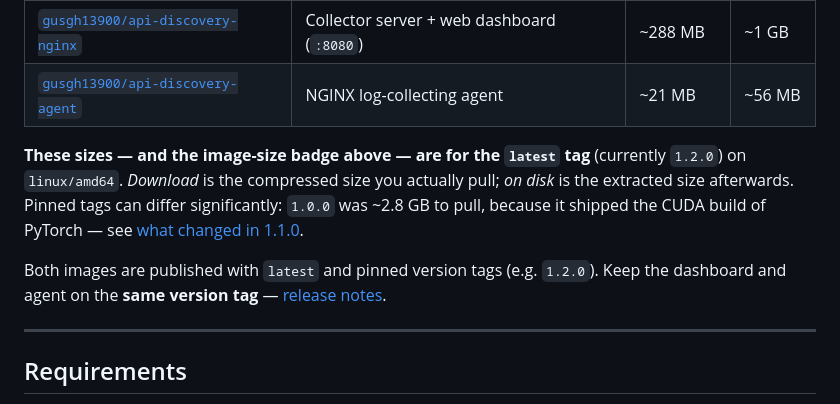
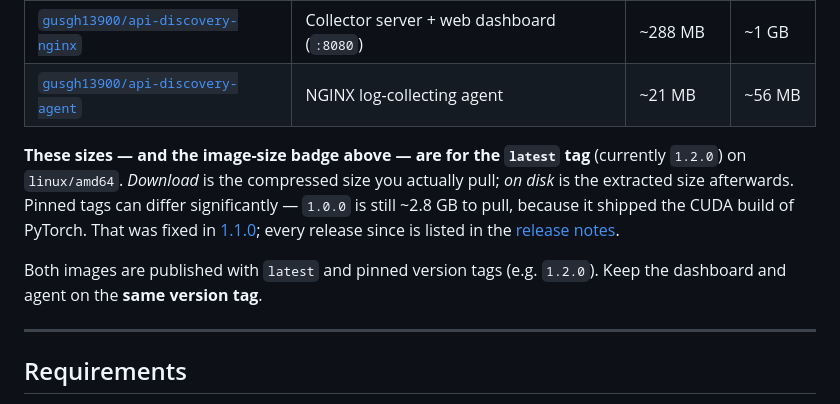
Before and after one commit to VEEP09/api-discovery-for-nginx, a Markdown page: README.md, the part around the change. GitHub-like rendering.

Commit message:
docs: point the image-size note at the release notes index
The sentence explaining why 1.0.0 is so much larger linked straight to
the 1.1.0 notes. That was the right destination when 1.1.0 was the
newest release; now it drops the reader a version behind with no way
forward.

It now names 1.1.0 as where the size fix landed and sends the reader to
the release notes index for everything after it, so the line stays
correct as more versions ship.

```diff
--- a/README.md
+++ b/README.md
@@ -102,9 +102,9 @@ DASHBOARD_URL=http://<dashboard-host>:8080 INGEST_TOKEN=<shared-token> \
 | [`gusgh13900/api-discovery-nginx`](https://hub.docker.com/r/gusgh13900/api-discovery-nginx) | Collector server + web dashboard (`:8080`) | ~288 MB | ~1 GB |
 | [`gusgh13900/api-discovery-agent`](https://hub.docker.com/r/gusgh13900/api-discovery-agent) | NGINX log-collecting agent | ~21 MB | ~56 MB |
 
-**These sizes — and the image-size badge above — are for the `latest` tag** (currently `1.2.0`) on `linux/amd64`. *Download* is the compressed size you actually pull; *on disk* is the extracted size afterwards. Pinned tags can differ significantly: `1.0.0` was ~2.8 GB to pull, because it shipped the CUDA build of PyTorch — see [what changed in 1.1.0](releases/api-discovery-nginx/v1.1.0.md).
+**These sizes — and the image-size badge above — are for the `latest` tag** (currently `1.2.0`) on `linux/amd64`. *Download* is the compressed size you actually pull; *on disk* is the extracted size afterwards. Pinned tags can differ significantly — `1.0.0` is still ~2.8 GB to pull, because it shipped the CUDA build of PyTorch. That was fixed in [1.1.0](releases/api-discovery-nginx/v1.1.0.md); every release since is listed in the [release notes](releases/).
 
-Both images are published with `latest` and pinned version tags (e.g. `1.2.0`). Keep the dashboard and agent on the **same version tag** — [release notes](releases/).
+Both images are published with `latest` and pinned version tags (e.g. `1.2.0`). Keep the dashboard and agent on the **same version tag**.
 
 ---
 
```
